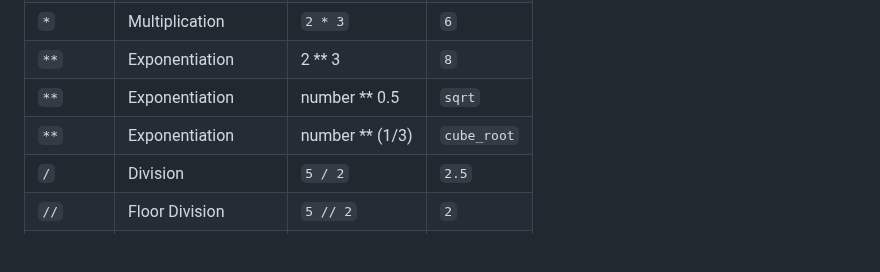
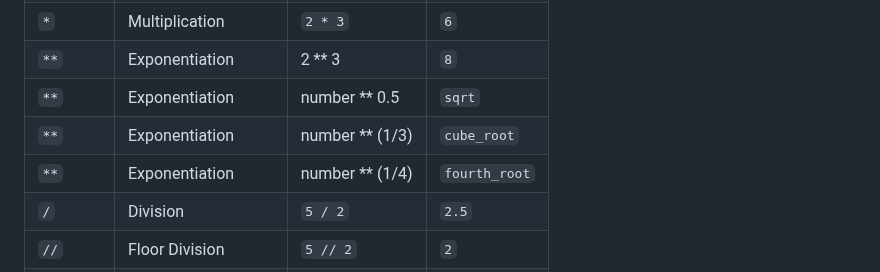
Before and after one commit to aminbiography/Google-IT-Automation-with-Python-Professional-Certificate, a Markdown page: Course - 1 - Crash Course on Python/Module - 2 README.md, the part around the change. GitHub-like rendering; blank space fills up the shorter version.

```diff
--- a/Course - 1 - Crash Course on Python/Module - 2 README.md
+++ b/Course - 1 - Crash Course on Python/Module - 2 README.md
@@ -49,6 +49,7 @@ score_list: list[int] = [90, 85, 78]
 | `**`     | Exponentiation     | 2 ** 3  | `8`    |
 | `**`     | Exponentiation     | number ** 0.5  | `sqrt`|
 | `**`     | Exponentiation     | number ** (1/3) | `cube_root`|
+| `**`     | Exponentiation     | number ** (1/4) | `fourth_root`|
 | `/`      | Division           | `5 / 2`  | `2.5`  |
 | `//`     | Floor Division     | `5 // 2` | `2`    |
 | `//`     | Floor Division     | `-5 // 2` | `-3`   |
```
